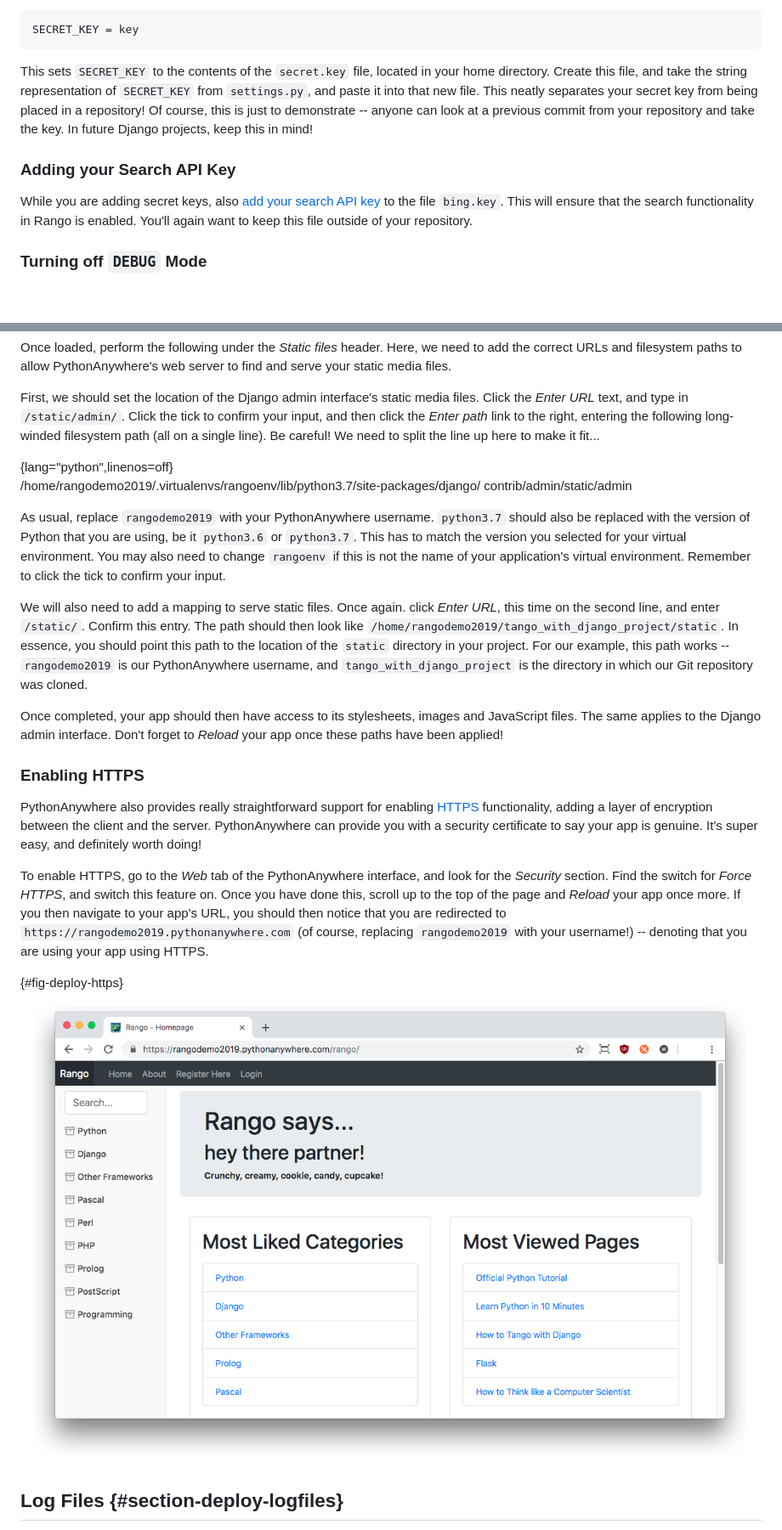
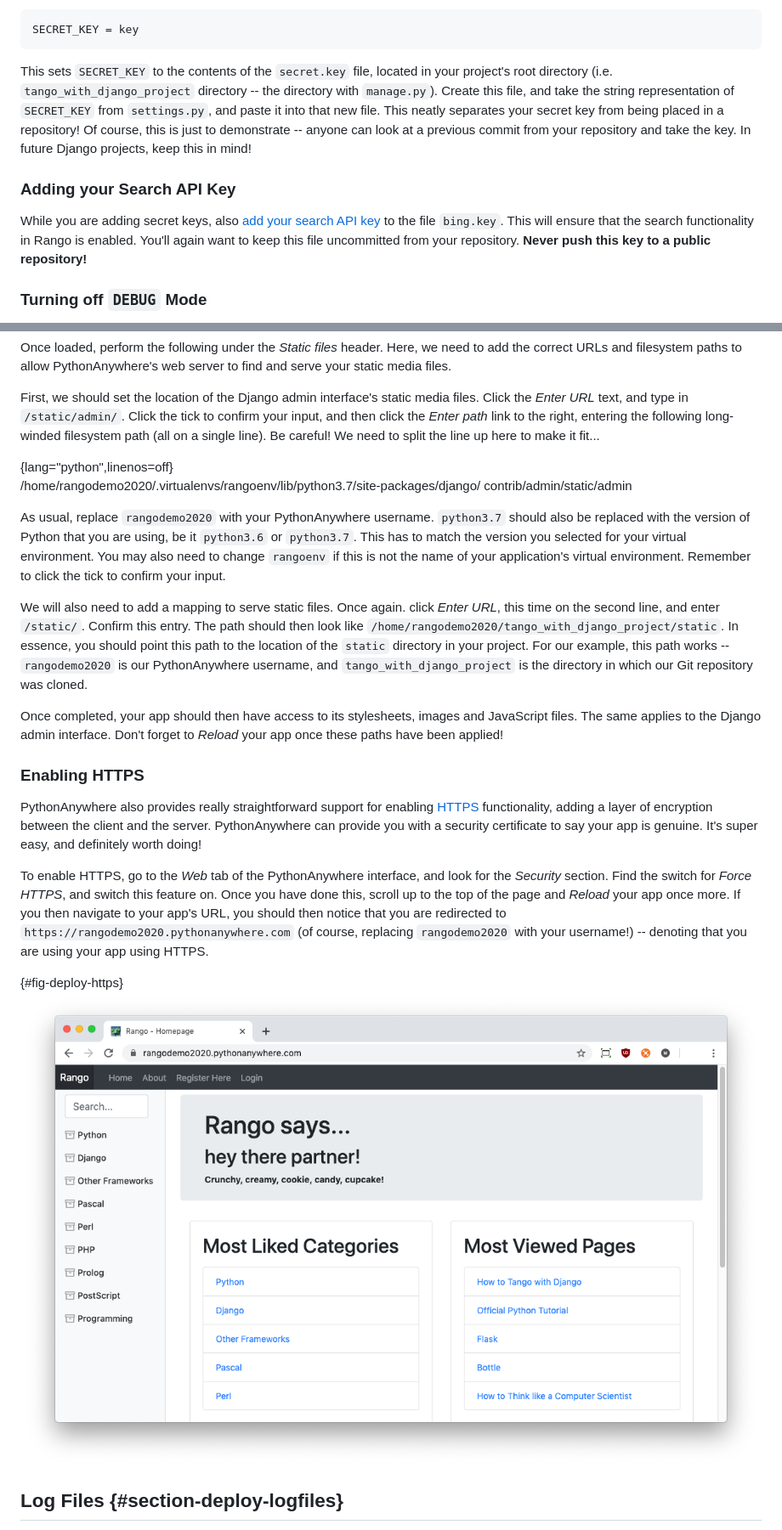
Before and after one commit to tangowithcode/tango_with_django_2, a Markdown page: manuscript/chapter-deployment.md, 2 parts joined by grey strips. Shown: that part at 85% size. GitHub-like rendering; pictures changed too: manuscript/images/ch-deploy-https.png; blank space fills up the shorter version.

```diff
--- a/manuscript/chapter-deployment.md
+++ b/manuscript/chapter-deployment.md
@@ -251,10 +251,10 @@ It is wise not to commit your secret key to your git repository -- and instead l
 
 	SECRET_KEY = key
 
-This sets `SECRET_KEY` to the contents of the `secret.key` file, located in your home directory. Create this file, and take the string representation of `SECRET_KEY` from `settings.py`, and paste it into that new file. This neatly separates your secret key from being placed in a repository! Of course, this is just to demonstrate -- anyone can look at a previous commit from your repository and take the key. In future Django projects, keep this in mind!
+This sets `SECRET_KEY` to the contents of the `secret.key` file, located in your project's root directory (i.e. `tango_with_django_project` directory -- the directory with `manage.py`). Create this file, and take the string representation of `SECRET_KEY` from `settings.py`, and paste it into that new file. This neatly separates your secret key from being placed in a repository! Of course, this is just to demonstrate -- anyone can look at a previous commit from your repository and take the key. In future Django projects, keep this in mind!
 
 ### Adding your Search API Key
-While you are adding secret keys, also [add your search API key](#section-bing-adding-key) to the file `bing.key`. This will ensure that the search functionality in Rango is enabled. You'll again want to keep this file outside of your repository.
+While you are adding secret keys, also [add your search API key](#section-bing-adding-key) to the file `bing.key`. This will ensure that the search functionality in Rango is enabled. You'll again want to keep this file uncommitted from your repository. **Never push this key to a public repository!**
 
 ### Turning off `DEBUG` Mode
 Next, you need to turn off debug mode. If you leave debug mode on, your deployment can provide malicious users with sensitive information about your web application when they get it to crash through the helpful error messages that will have undoubtedly helped you during development.
@@ -273,19 +273,19 @@ Once loaded, perform the following under the *Static files* header. Here, we nee
 First, we should set the location of the Django admin interface's static media files. Click the *Enter URL* text, and type in `/static/admin/`. Click the tick to confirm your input, and then click the *Enter path* link to the right, entering the following long-winded filesystem path (all on a single line). Be careful! We need to split the line up here to make it fit...
 
 {lang="python",linenos=off}
-	/home/rangodemo2019/.virtualenvs/rangoenv/lib/python3.7/site-packages/django/
+	/home/rangodemo2020/.virtualenvs/rangoenv/lib/python3.7/site-packages/django/
 	  contrib/admin/static/admin
 
-As usual, replace `rangodemo2019` with your PythonAnywhere username. `python3.7` should also be replaced with the version of Python that you are using, be it `python3.6` or `python3.7`. This has to match the version you selected for your virtual environment. You may also need to change `rangoenv` if this is not the name of your application's virtual environment. Remember to click the tick to confirm your input.
+As usual, replace `rangodemo2020` with your PythonAnywhere username. `python3.7` should also be replaced with the version of Python that you are using, be it `python3.6` or `python3.7`. This has to match the version you selected for your virtual environment. You may also need to change `rangoenv` if this is not the name of your application's virtual environment. Remember to click the tick to confirm your input.
 
-We will also need to add a mapping to serve static files. Once again. click *Enter URL*, this time on the second line, and enter `/static/`. Confirm this entry. The path should then look like `/home/rangodemo2019/tango_with_django_project/static`. In essence, you should point this path to the location of the `static` directory in your project. For our example, this path works -- `rangodemo2019` is our PythonAnywhere username, and `tango_with_django_project` is the directory in which our Git repository was cloned.
+We will also need to add a mapping to serve static files. Once again. click *Enter URL*, this time on the second line, and enter `/static/`. Confirm this entry. The path should then look like `/home/rangodemo2020/tango_with_django_project/static`. In essence, you should point this path to the location of the `static` directory in your project. For our example, this path works -- `rangodemo2020` is our PythonAnywhere username, and `tango_with_django_project` is the directory in which our Git repository was cloned.
 
 Once completed, your app should then have access to its stylesheets, images and JavaScript files. The same applies to the Django admin interface. Don't forget to *Reload* your app once these paths have been applied!
 
 ### Enabling HTTPS
 PythonAnywhere also provides really straightforward support for enabling [HTTPS](https://en.wikipedia.org/wiki/HTTPS) functionality, adding a layer of encryption between the client and the server. PythonAnywhere can provide you with a security certificate to say your app is genuine. It's super easy, and definitely worth doing!
 
-To enable HTTPS, go to the *Web* tab of the PythonAnywhere interface, and look for the *Security* section. Find the switch for *Force HTTPS*, and switch this feature on. Once you have done this, scroll up to the top of the page and *Reload* your app once more. If you then navigate to your app's URL, you should then notice that you are redirected to `https://rangodemo2019.pythonanywhere.com` (of course, replacing `rangodemo2019` with your username!) -- denoting that you are using your app using HTTPS.
+To enable HTTPS, go to the *Web* tab of the PythonAnywhere interface, and look for the *Security* section. Find the switch for *Force HTTPS*, and switch this feature on. Once you have done this, scroll up to the top of the page and *Reload* your app once more. If you then navigate to your app's URL, you should then notice that you are redirected to `https://rangodemo2020.pythonanywhere.com` (of course, replacing `rangodemo2020` with your username!) -- denoting that you are using your app using HTTPS.
 
 {#fig-deploy-https}
 ![Rango, deployed using HTTPS. Excellent!](images/ch-deploy-https.png)
```
Also changed, not shown: other parts of manuscript/chapter-deployment.md (+24 -24 lines), manuscript/images/ch-deploy-hello-world.png, manuscript/images/ch-deploy-nostatic.png, manuscript/images/ch-deploy-pa-interface.png, 5 other files.
